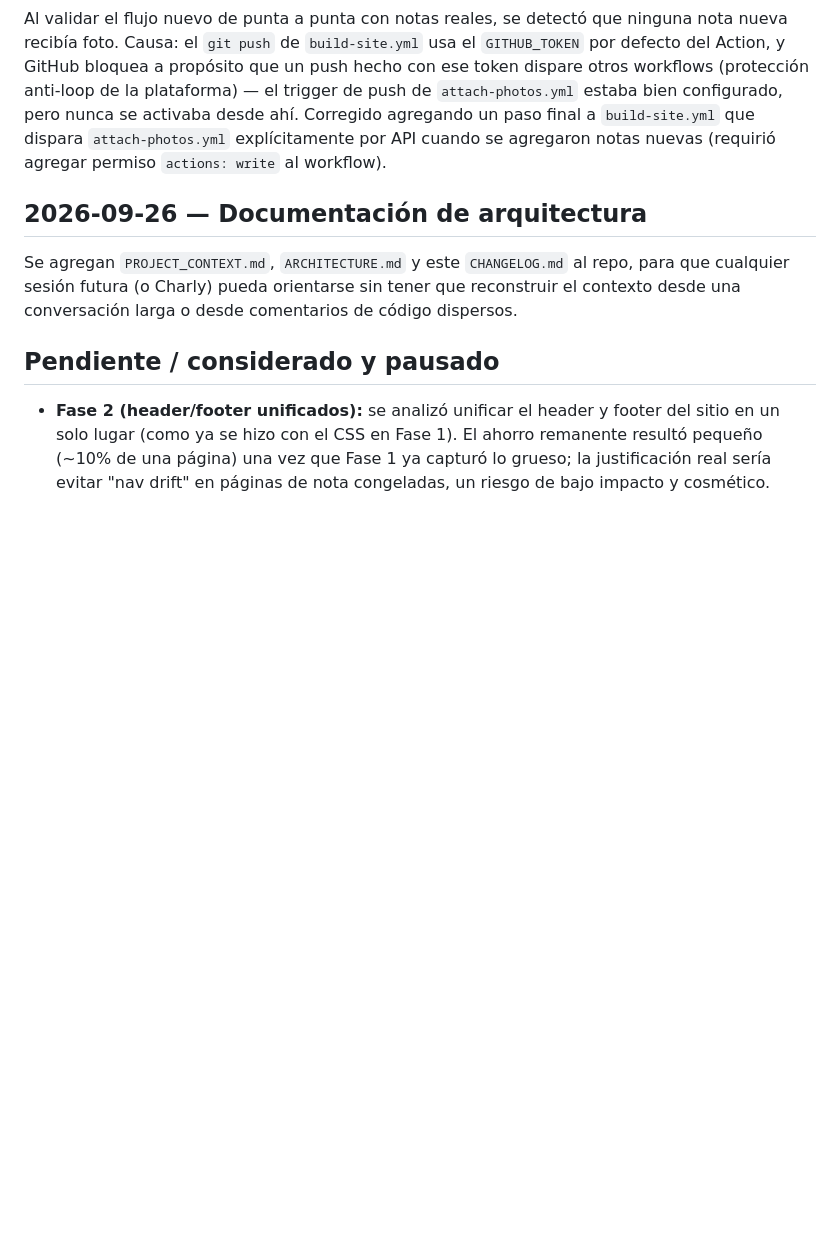
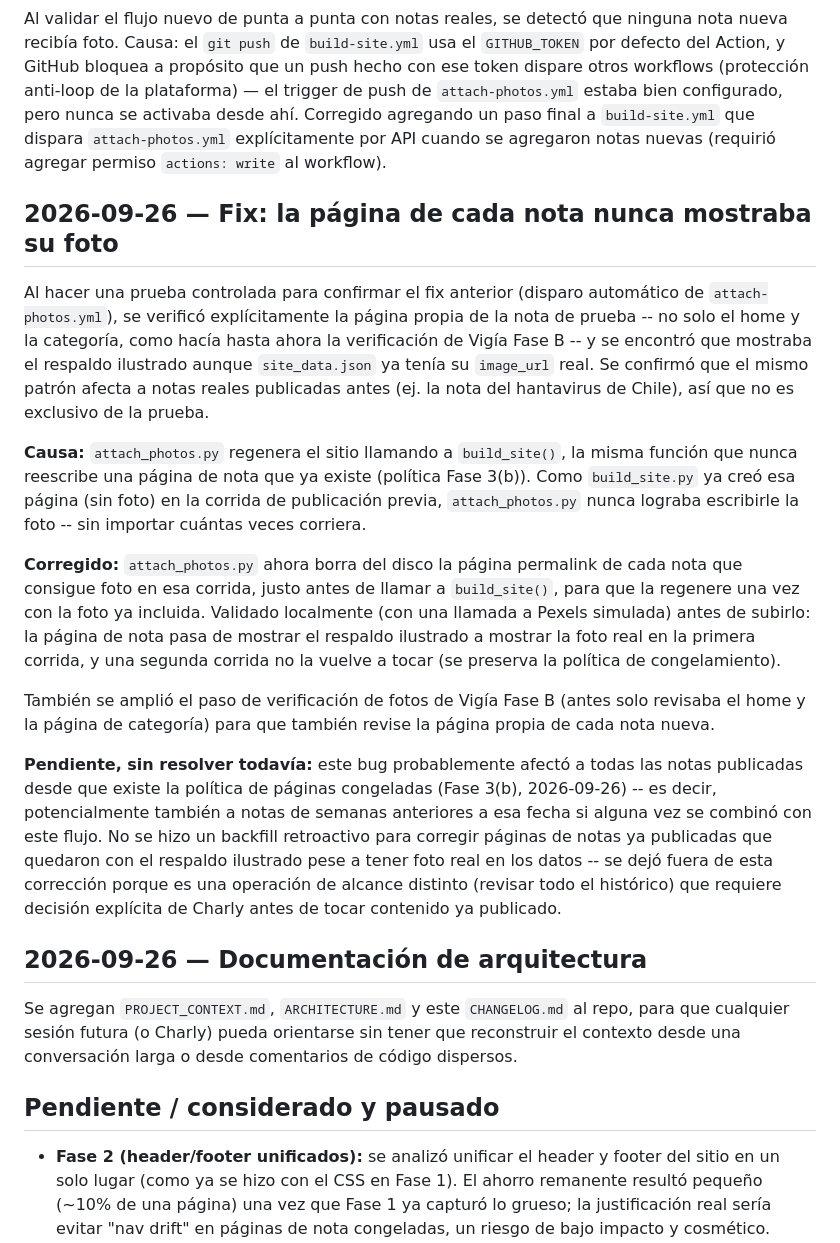
Before and after one commit to carlospt-74/good-news, a Markdown page: CHANGELOG.md, the part around the change. GitHub-like rendering; blank space fills up the shorter version.

Commit message:
Documenta el fix de fotos en paginas de nota (ARCHITECTURE.md, CHANGELOG.md)

```diff
--- a/CHANGELOG.md
+++ b/CHANGELOG.md
@@ -32,6 +32,18 @@ Al probar el flujo nuevo con notas de prueba, quitarlas después reveló que no
 
 Al validar el flujo nuevo de punta a punta con notas reales, se detectó que ninguna nota nueva recibía foto. Causa: el `git push` de `build-site.yml` usa el `GITHUB_TOKEN` por defecto del Action, y GitHub bloquea a propósito que un push hecho con ese token dispare otros workflows (protección anti-loop de la plataforma) — el trigger de push de `attach-photos.yml` estaba bien configurado, pero nunca se activaba desde ahí. Corregido agregando un paso final a `build-site.yml` que dispara `attach-photos.yml` explícitamente por API cuando se agregaron notas nuevas (requirió agregar permiso `actions: write` al workflow).
 
+## 2026-09-26 — Fix: la página de cada nota nunca mostraba su foto
+
+Al hacer una prueba controlada para confirmar el fix anterior (disparo automático de `attach-photos.yml`), se verificó explícitamente la página propia de la nota de prueba -- no solo el home y la categoría, como hacía hasta ahora la verificación de Vigía Fase B -- y se encontró que mostraba el respaldo ilustrado aunque `site_data.json` ya tenía su `image_url` real. Se confirmó que el mismo patrón afecta a notas reales publicadas antes (ej. la nota del hantavirus de Chile), así que no es exclusivo de la prueba.
+
+**Causa:** `attach_photos.py` regenera el sitio llamando a `build_site()`, la misma función que nunca reescribe una página de nota que ya existe (política Fase 3(b)). Como `build_site.py` ya creó esa página (sin foto) en la corrida de publicación previa, `attach_photos.py` nunca lograba escribirle la foto -- sin importar cuántas veces corriera.
+
+**Corregido:** `attach_photos.py` ahora borra del disco la página permalink de cada nota que consigue foto en esa corrida, justo antes de llamar a `build_site()`, para que la regenere una vez con la foto ya incluida. Validado localmente (con una llamada a Pexels simulada) antes de subirlo: la página de nota pasa de mostrar el respaldo ilustrado a mostrar la foto real en la primera corrida, y una segunda corrida no la vuelve a tocar (se preserva la política de congelamiento).
+
+También se amplió el paso de verificación de fotos de Vigía Fase B (antes solo revisaba el home y la página de categoría) para que también revise la página propia de cada nota nueva.
+
+**Pendiente, sin resolver todavía:** este bug probablemente afectó a todas las notas publicadas desde que existe la política de páginas congeladas (Fase 3(b), 2026-09-26) -- es decir, potencialmente también a notas de semanas anteriores a esa fecha si alguna vez se combinó con este flujo. No se hizo un backfill retroactivo para corregir páginas de notas ya publicadas que quedaron con el respaldo ilustrado pese a tener foto real en los datos -- se dejó fuera de esta corrección porque es una operación de alcance distinto (revisar todo el histórico) que requiere decisión explícita de Charly antes de tocar contenido ya publicado.
+
 ## 2026-09-26 — Documentación de arquitectura
 
 Se agregan `PROJECT_CONTEXT.md`, `ARCHITECTURE.md` y este `CHANGELOG.md` al repo, para que cualquier sesión futura (o Charly) pueda orientarse sin tener que reconstruir el contexto desde una conversación larga o desde comentarios de código dispersos.
```
Also changed, not shown: ARCHITECTURE.md (+1 -0 lines).
